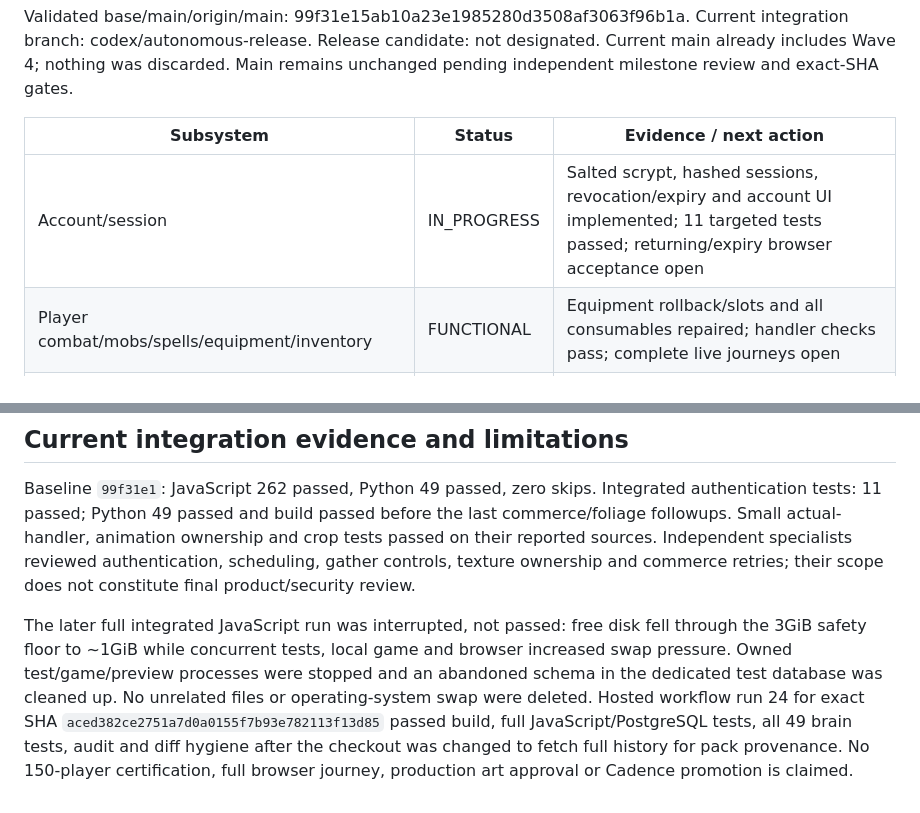
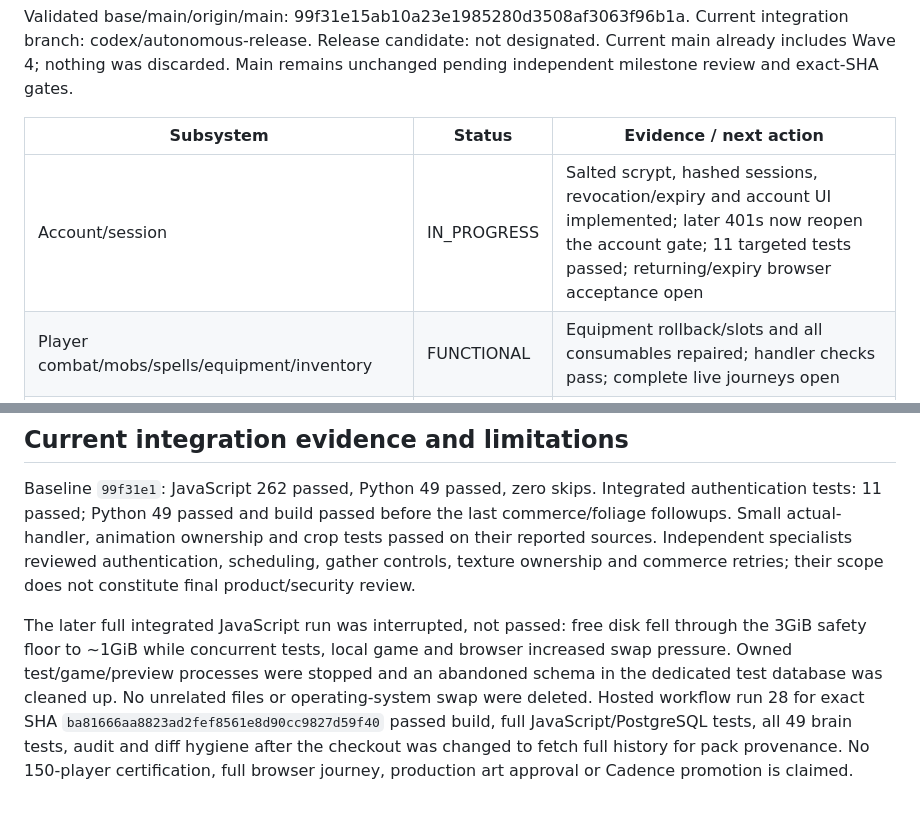
Before and after one commit to jtoyloy/mochi-world, a Markdown page: docs/RELEASE_STATUS.md, 2 parts joined by grey strips. Rendered like a GitHub page.

Commit message:
record session expiry recovery and latest hosted run

```diff
--- a/docs/RELEASE_STATUS.md
+++ b/docs/RELEASE_STATUS.md
@@ -6,7 +6,7 @@ Validated base/main/origin/main: 99f31e15ab10a23e1985280d3508af3063f96b1a. Curre
 
 | Subsystem | Status | Evidence / next action |
 | --- | --- | --- |
-| Account/session | IN_PROGRESS | Salted scrypt, hashed sessions, revocation/expiry and account UI implemented; 11 targeted tests passed; returning/expiry browser acceptance open |
+| Account/session | IN_PROGRESS | Salted scrypt, hashed sessions, revocation/expiry and account UI implemented; later 401s now reopen the account gate; 11 targeted tests passed; returning/expiry browser acceptance open |
 | Player combat/mobs/spells/equipment/inventory | FUNCTIONAL | Equipment rollback/slots and all consumables repaired; handler checks pass; complete live journeys open |
 | Fishing/woodcutting/vendors/progression | FUNCTIONAL | Stale gather controls repaired; ordered server-backed guide and Coins vendors implemented; native commerce and live progression gates pending |
 | Movement/presence/reconnect | FUNCTIONAL | 42 movement tests historically; sustained capacity/WAN open |
@@ -26,4 +26,4 @@ Supervisor maintains PRODUCT_DONE, QUALITY_GATES, ROADMAP and KNOWN_DEBT. Specia
 
 Baseline `99f31e1`: JavaScript 262 passed, Python 49 passed, zero skips. Integrated authentication tests: 11 passed; Python 49 passed and build passed before the last commerce/foliage followups. Small actual-handler, animation ownership and crop tests passed on their reported sources. Independent specialists reviewed authentication, scheduling, gather controls, texture ownership and commerce retries; their scope does not constitute final product/security review.
 
-The later full integrated JavaScript run was interrupted, not passed: free disk fell through the 3GiB safety floor to ~1GiB while concurrent tests, local game and browser increased swap pressure. Owned test/game/preview processes were stopped and an abandoned schema in the dedicated test database was cleaned up. No unrelated files or operating-system swap were deleted. Hosted workflow run 24 for exact SHA `aced382ce2751a7d0a0155f7b93e782113f13d85` passed build, full JavaScript/PostgreSQL tests, all 49 brain tests, audit and diff hygiene after the checkout was changed to fetch full history for pack provenance. No 150-player certification, full browser journey, production art approval or Cadence promotion is claimed.
+The later full integrated JavaScript run was interrupted, not passed: free disk fell through the 3GiB safety floor to ~1GiB while concurrent tests, local game and browser increased swap pressure. Owned test/game/preview processes were stopped and an abandoned schema in the dedicated test database was cleaned up. No unrelated files or operating-system swap were deleted. Hosted workflow run 28 for exact SHA `ba81666aa8823ad2fef8561e8d90cc9827d59f40` passed build, full JavaScript/PostgreSQL tests, all 49 brain tests, audit and diff hygiene after the checkout was changed to fetch full history for pack provenance. No 150-player certification, full browser journey, production art approval or Cadence promotion is claimed.
```
